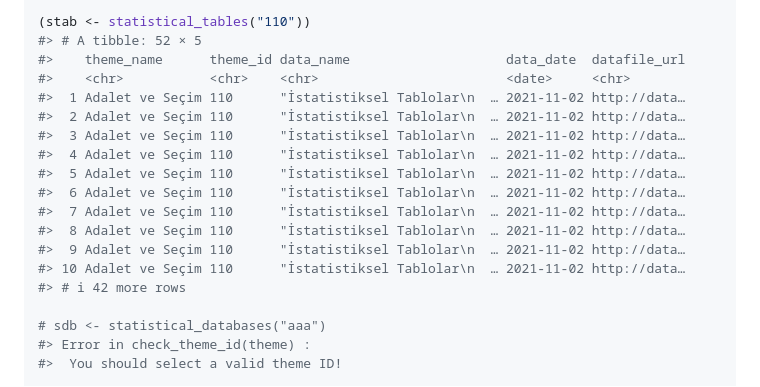
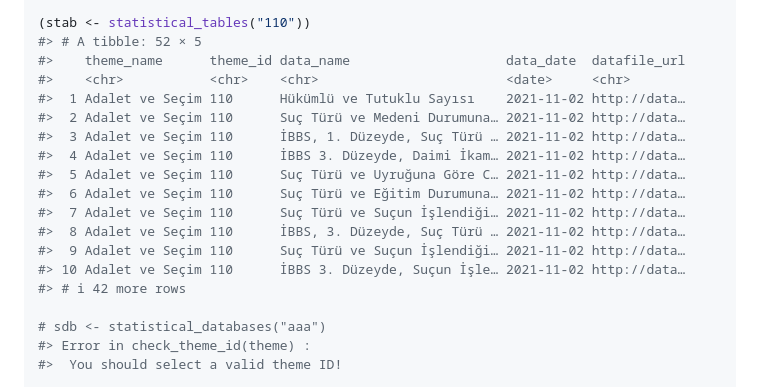
Before and after one commit to emraher/tuik, a Markdown page: README.md, the part around the change. Rendered like a GitHub page.

```diff
--- a/README.md
+++ b/README.md
@@ -65,16 +65,16 @@ library(tuik)
 #> # A tibble: 52 × 5
 #>    theme_name      theme_id data_name                    data_date  datafile_url
 #>    <chr>           <chr>    <chr>                        <date>     <chr>
-#>  1 Adalet ve Seçim 110      "İstatistiksel Tablolar\n  … 2021-11-02 http://data…
-#>  2 Adalet ve Seçim 110      "İstatistiksel Tablolar\n  … 2021-11-02 http://data…
-#>  3 Adalet ve Seçim 110      "İstatistiksel Tablolar\n  … 2021-11-02 http://data…
-#>  4 Adalet ve Seçim 110      "İstatistiksel Tablolar\n  … 2021-11-02 http://data…
-#>  5 Adalet ve Seçim 110      "İstatistiksel Tablolar\n  … 2021-11-02 http://data…
-#>  6 Adalet ve Seçim 110      "İstatistiksel Tablolar\n  … 2021-11-02 http://data…
-#>  7 Adalet ve Seçim 110      "İstatistiksel Tablolar\n  … 2021-11-02 http://data…
-#>  8 Adalet ve Seçim 110      "İstatistiksel Tablolar\n  … 2021-11-02 http://data…
-#>  9 Adalet ve Seçim 110      "İstatistiksel Tablolar\n  … 2021-11-02 http://data…
-#> 10 Adalet ve Seçim 110      "İstatistiksel Tablolar\n  … 2021-11-02 http://data…
+#>  1 Adalet ve Seçim 110      Hükümlü ve Tutuklu Sayısı    2021-11-02 http://data…
+#>  2 Adalet ve Seçim 110      Suç Türü ve Medeni Durumuna… 2021-11-02 http://data…
+#>  3 Adalet ve Seçim 110      İBBS, 1. Düzeyde, Suç Türü … 2021-11-02 http://data…
+#>  4 Adalet ve Seçim 110      İBBS 3. Düzeyde, Daimi İkam… 2021-11-02 http://data…
+#>  5 Adalet ve Seçim 110      Suç Türü ve Uyruğuna Göre C… 2021-11-02 http://data…
+#>  6 Adalet ve Seçim 110      Suç Türü ve Eğitim Durumuna… 2021-11-02 http://data…
+#>  7 Adalet ve Seçim 110      Suç Türü ve Suçun İşlendiği… 2021-11-02 http://data…
+#>  8 Adalet ve Seçim 110      İBBS, 3. Düzeyde, Suç Türü … 2021-11-02 http://data…
+#>  9 Adalet ve Seçim 110      Suç Türü ve Suçun İşlendiği… 2021-11-02 http://data…
+#> 10 Adalet ve Seçim 110      İBBS 3. Düzeyde, Suçun İşle… 2021-11-02 http://data…
 #> # ℹ 42 more rows
 
 # sdb <- statistical_databases("aaa")
```
